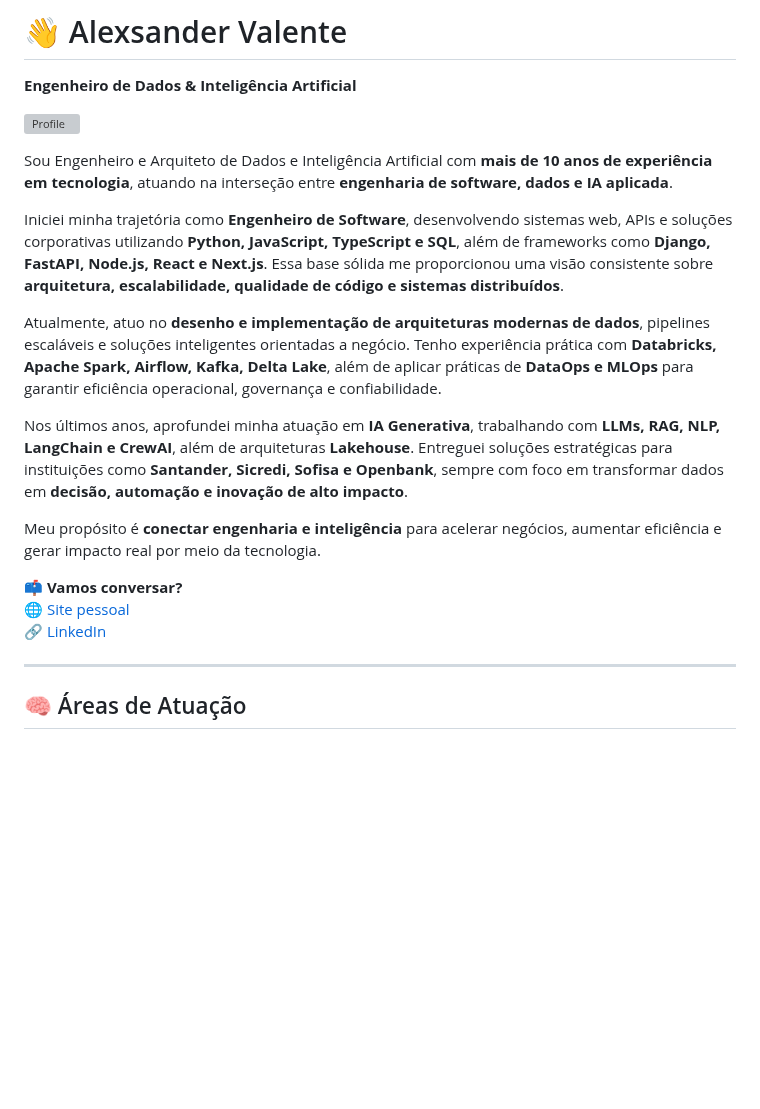
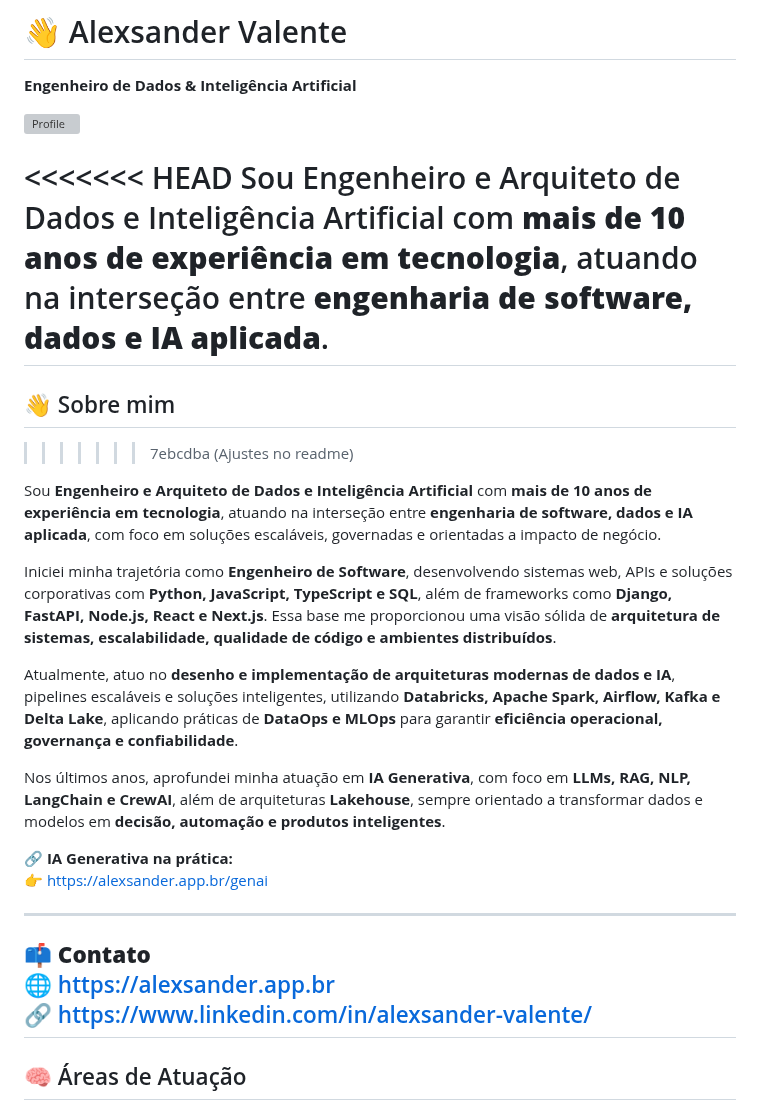
Before and after one commit to alevtelles/alevtelles, a Markdown page: README.md, the part around the change. GitHub-like rendering; blank space fills up the shorter version; grey boxes are pictures that could not be loaded.

Commit message:
Ajustes no readme

```diff
--- a/README.md
+++ b/README.md
@@ -3,20 +3,28 @@
 
 ![Profile](image.png)
 
+<<<<<<< HEAD
 Sou Engenheiro e Arquiteto de Dados e Inteligência Artificial com **mais de 10 anos de experiência em tecnologia**, atuando na interseção entre **engenharia de software, dados e IA aplicada**.
+=======
+## 👋 Sobre mim
+>>>>>>> 7ebcdba (Ajustes no readme)
 
-Iniciei minha trajetória como **Engenheiro de Software**, desenvolvendo sistemas web, APIs e soluções corporativas utilizando **Python, JavaScript, TypeScript e SQL**, além de frameworks como **Django, FastAPI, Node.js, React e Next.js**. Essa base sólida me proporcionou uma visão consistente sobre **arquitetura, escalabilidade, qualidade de código e sistemas distribuídos**.
+Sou **Engenheiro e Arquiteto de Dados e Inteligência Artificial** com **mais de 10 anos de experiência em tecnologia**, atuando na interseção entre **engenharia de software, dados e IA aplicada**, com foco em soluções escaláveis, governadas e orientadas a impacto de negócio.
 
-Atualmente, atuo no **desenho e implementação de arquiteturas modernas de dados**, pipelines escaláveis e soluções inteligentes orientadas a negócio. Tenho experiência prática com **Databricks, Apache Spark, Airflow, Kafka, Delta Lake**, além de aplicar práticas de **DataOps e MLOps** para garantir eficiência operacional, governança e confiabilidade.
+Iniciei minha trajetória como **Engenheiro de Software**, desenvolvendo sistemas web, APIs e soluções corporativas com **Python, JavaScript, TypeScript e SQL**, além de frameworks como **Django, FastAPI, Node.js, React e Next.js**. Essa base me proporcionou uma visão sólida de **arquitetura de sistemas, escalabilidade, qualidade de código e ambientes distribuídos**.
 
-Nos últimos anos, aprofundei minha atuação em **IA Generativa**, trabalhando com **LLMs, RAG, NLP, LangChain e CrewAI**, além de arquiteturas **Lakehouse**. Entreguei soluções estratégicas para instituições como **Santander, Sicredi, Sofisa e Openbank**, sempre com foco em transformar dados em **decisão, automação e inovação de alto impacto**.
+Atualmente, atuo no **desenho e implementação de arquiteturas modernas de dados e IA**, pipelines escaláveis e soluções inteligentes, utilizando **Databricks, Apache Spark, Airflow, Kafka e Delta Lake**, aplicando práticas de **DataOps e MLOps** para garantir **eficiência operacional, governança e confiabilidade**.
 
-Meu propósito é **conectar engenharia e inteligência** para acelerar negócios, aumentar eficiência e gerar impacto real por meio da tecnologia.
+Nos últimos anos, aprofundei minha atuação em **IA Generativa**, com foco em **LLMs, RAG, NLP, LangChain e CrewAI**, além de arquiteturas **Lakehouse**, sempre orientado a transformar dados e modelos em **decisão, automação e produtos inteligentes**.
 
-📫 **Vamos conversar?**
-🌐 [Site pessoal](https://alexsander.app.br)
-🔗 [LinkedIn](https://www.linkedin.com/in/alexsander-valente/)
+🔗 **IA Generativa na prática:**
+👉 https://alexsander.app.br/genai
 
+---
+
+📫 **Contato**
+🌐 https://alexsander.app.br
+🔗 https://www.linkedin.com/in/alexsander-valente/
 ---
 
 ## 🧠 Áreas de Atuação
```
